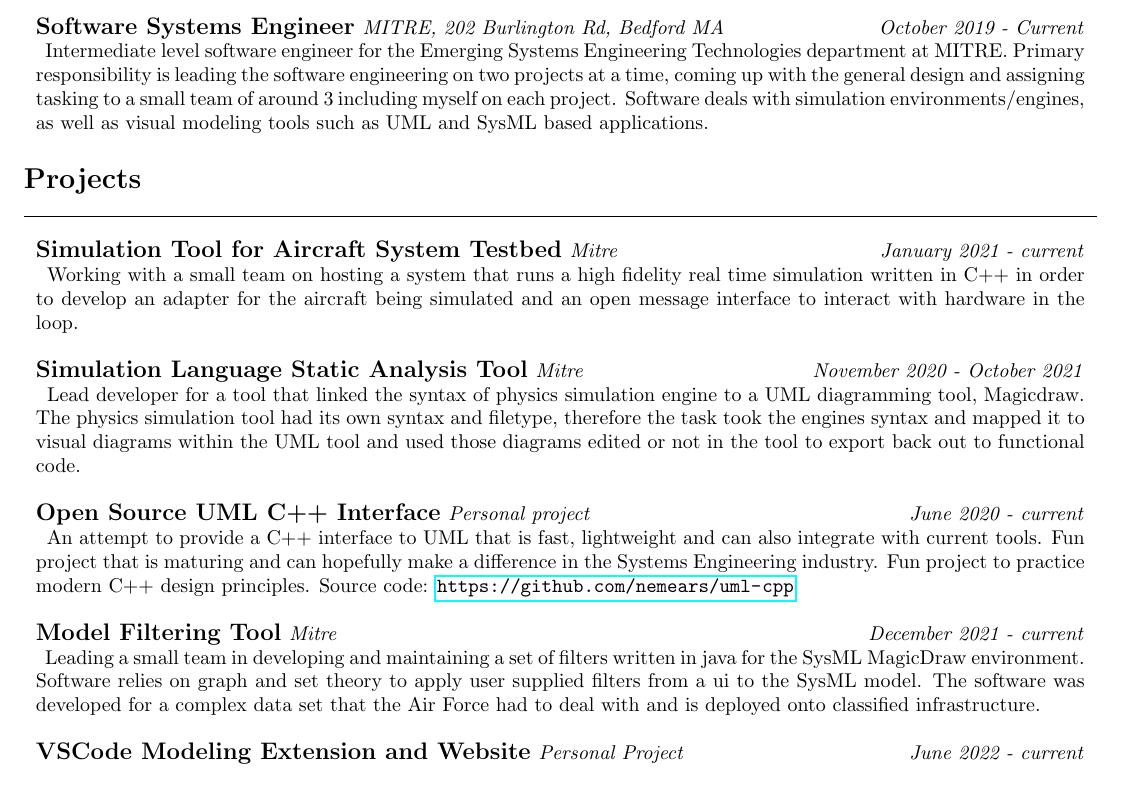
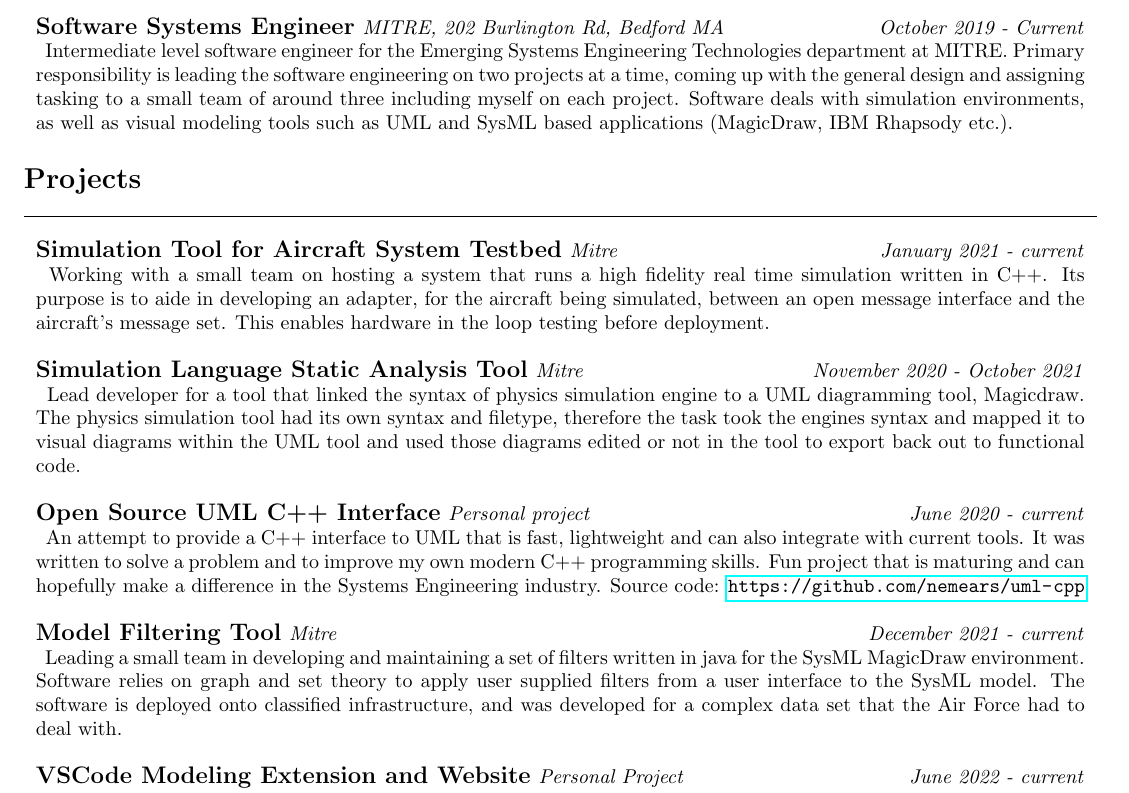
Before and after one commit to nemears/emory_mears_cv, a LaTeX CV (cv.tex): part of the page, cut so that both start at the same text. Compiled offline with pdfLaTeX.

Commit message:
fixed typos

```diff
--- a/cv.tex
+++ b/cv.tex
@@ -27,10 +28,8 @@
 
     \> Intermediate level software engineer for the Emerging Systems Engineering Technologies department at MITRE. Primary responsibility
     is leading the software engineering on two projects at a time, coming up with the general design and assigning tasking to a small team
-    of around 3 including myself on each project. Software deals with simulation environments/engines, as well as visual modeling tools such as
-    UML and SysML based applications.
-
-    % \> Intermediate level software engineer for the Emerging Systems Engineering Technologies department at MITRE. Primary responsibility of the job was to support sponsor projects in the role of connecting different digitial tools together to expand their use. The work focused on modeling and simulating software using SysML and UML modeling languages in tandem with simulation tools, real world api's and hardware
+    of around three including myself on each project. Software deals with simulation environments, as well as visual modeling tools such as
+    UML and SysML based applications (MagicDraw, IBM Rhapsody etc.).
 
 \end{tabular}
 
@@ -42,8 +41,8 @@
     \large \textbf{Simulation Tool for Aircraft System Testbed} \normalsize \textit{Mitre \hfill January 2021 - current}
 
     \> Working with a small team on hosting a system that runs a high fidelity real time
-    simulation written in C++ in order to develop an adapter for the aircraft being simulated and an open
-    message interface to interact with hardware in the loop.\\
+    simulation written in C++. Its purpose is to aide in developing an adapter, for the aircraft being simulated, between an open
+    message interface and the aircraft's message set. This enables hardware in the loop testing before deployment.\\
     \multicolumn{1}{c}{} \\
 
     \large \textbf{Simulation Language Static Analysis Tool} \normalsize \textit{Mitre \hfill November 2020 - October 2021}
@@ -55,16 +54,16 @@
 
     \large \textbf{Open Source UML C++ Interface} \normalsize \textit{Personal project \hfill June 2020 - current}
 
-    \> An attempt to provide a C++ interface to UML that is fast, lightweight and can also integrate with current tools. Fun project that
-    is maturing and can hopefully make a difference in the Systems Engineering industry. Fun project to practice modern C++ design principles.
-    Source code: \url{https://github.com/nemears/uml-cpp} \\
+    \> An attempt to provide a C++ interface to UML that is fast, lightweight and can also integrate with current tools. It was written
+    to solve a problem and to improve my own modern C++ programming skills. Fun project that is maturing and can hopefully make a
+    difference in the Systems Engineering industry. Source code: \url{https://github.com/nemears/uml-cpp} \\
     \multicolumn{1}{c}{} \\
 
     \large \textbf{Model Filtering Tool} \normalsize \textit{Mitre \hfill December 2021 - current}
 
     \> Leading a small team in developing and maintaining a set of filters written in java for the SysML MagicDraw environment. Software relies on
-    graph and set theory to apply user supplied filters from a ui to the SysML model. The software was developed for a complex data set
-    that the Air Force had to deal with and is deployed onto classified infrastructure.\\
+    graph and set theory to apply user supplied filters from a user interface to the SysML model. The software is deployed onto classified
+    infrastructure, and was developed for a complex data set that the Air Force had to deal with.\\
     \multicolumn{1}{c}{} \\
 
     \large \textbf{VSCode Modeling Extension and Website} \normalsize \textit{Personal Project \hfill June 2022 - current}
```
Also changed, not shown: cv.pdf, cv.tex (4 more changed lines).
